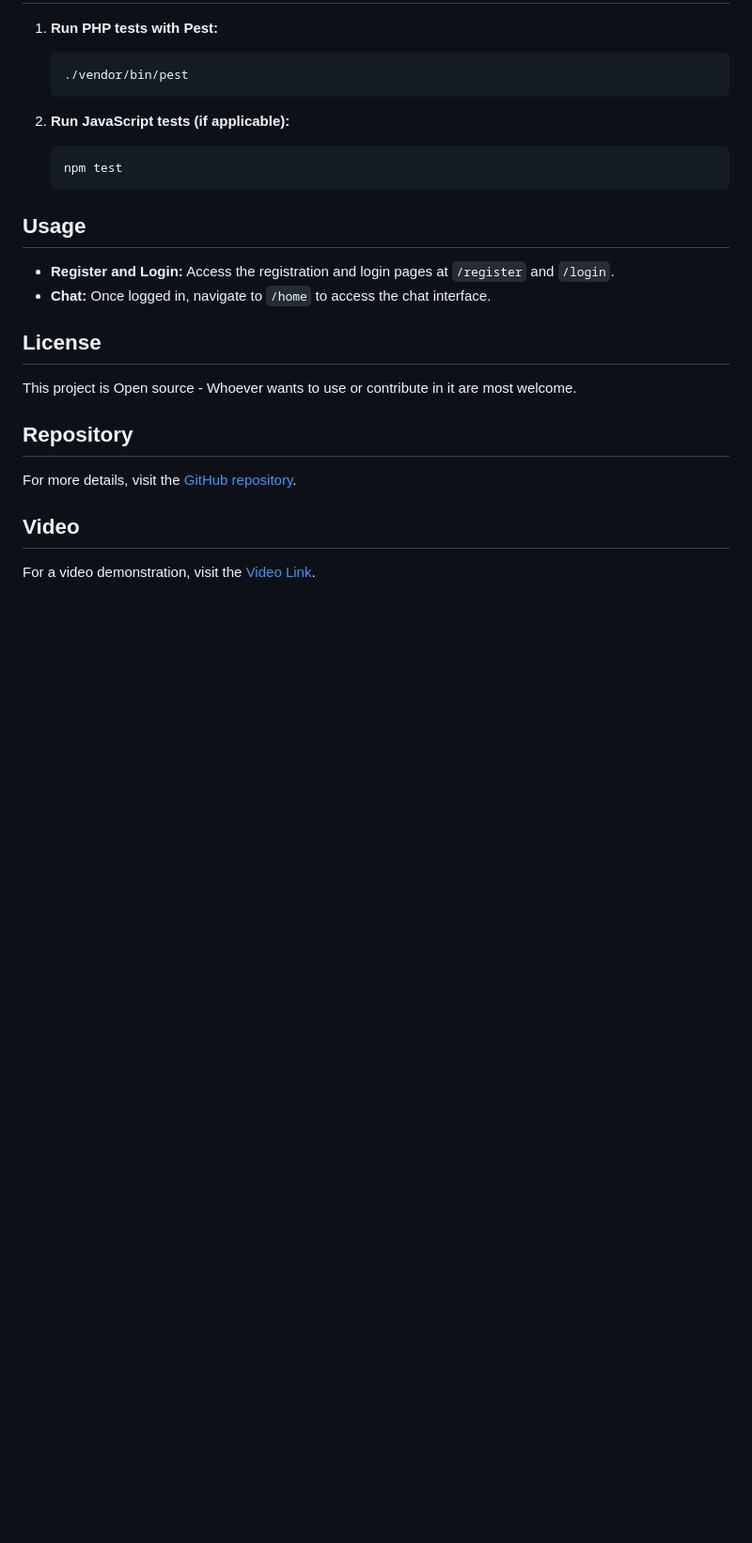
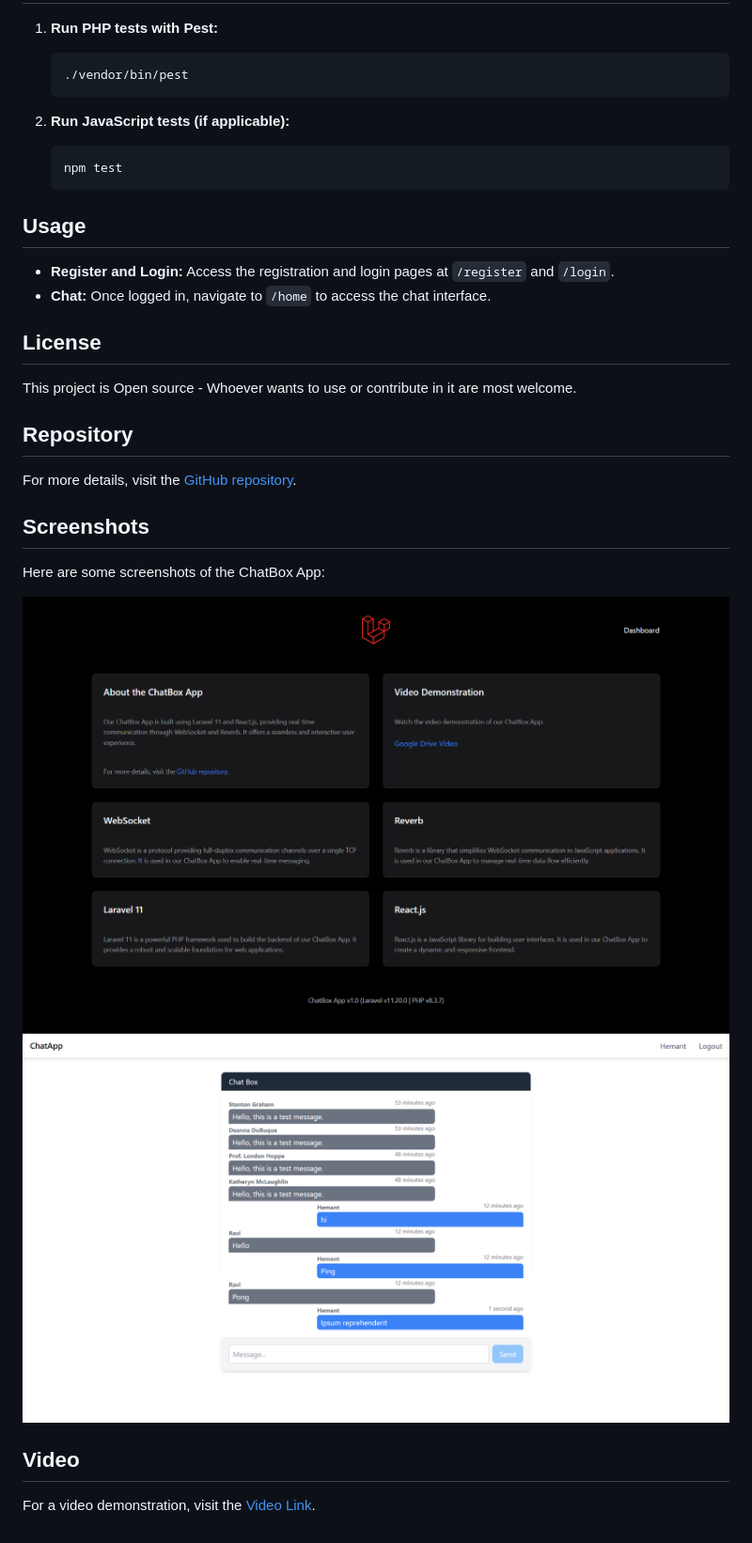
Before and after one commit to Hemantkumawat/chat-web-app, a Markdown page: README.md, the part around the change printed below. Shown: that part at 94% size. Drawn GitHub-style; pictures changed too: public/images/ss1.png (added), public/images/ss2.png (added); blank space fills up the shorter version.

Commit message:
- App Created

```diff
--- a/README.md
+++ b/README.md
@@ -177,6 +178,13 @@ This project is Open source \- Whoever wants to use or contribute in it are most
 
 For more details, visit the [GitHub repository](https://github.com/Hemantkumawat/chat-web-app/tree/main).
 
+## Screenshots
+
+Here are some screenshots of the ChatBox App:
+
+![Screenshot 1](public/images/ss1.png)
+![Screenshot 2](public/images/ss2.png)
+
 ## Video
 
 For a video demonstration, visit the [Video Link](https://drive.google.com/file/d/1X7u6FUzc6Ul31apISsb1E45Z6wSUedQ1/view?usp=sharing).
```
Also changed, not shown: other parts of README.md (+1 -0 lines).
